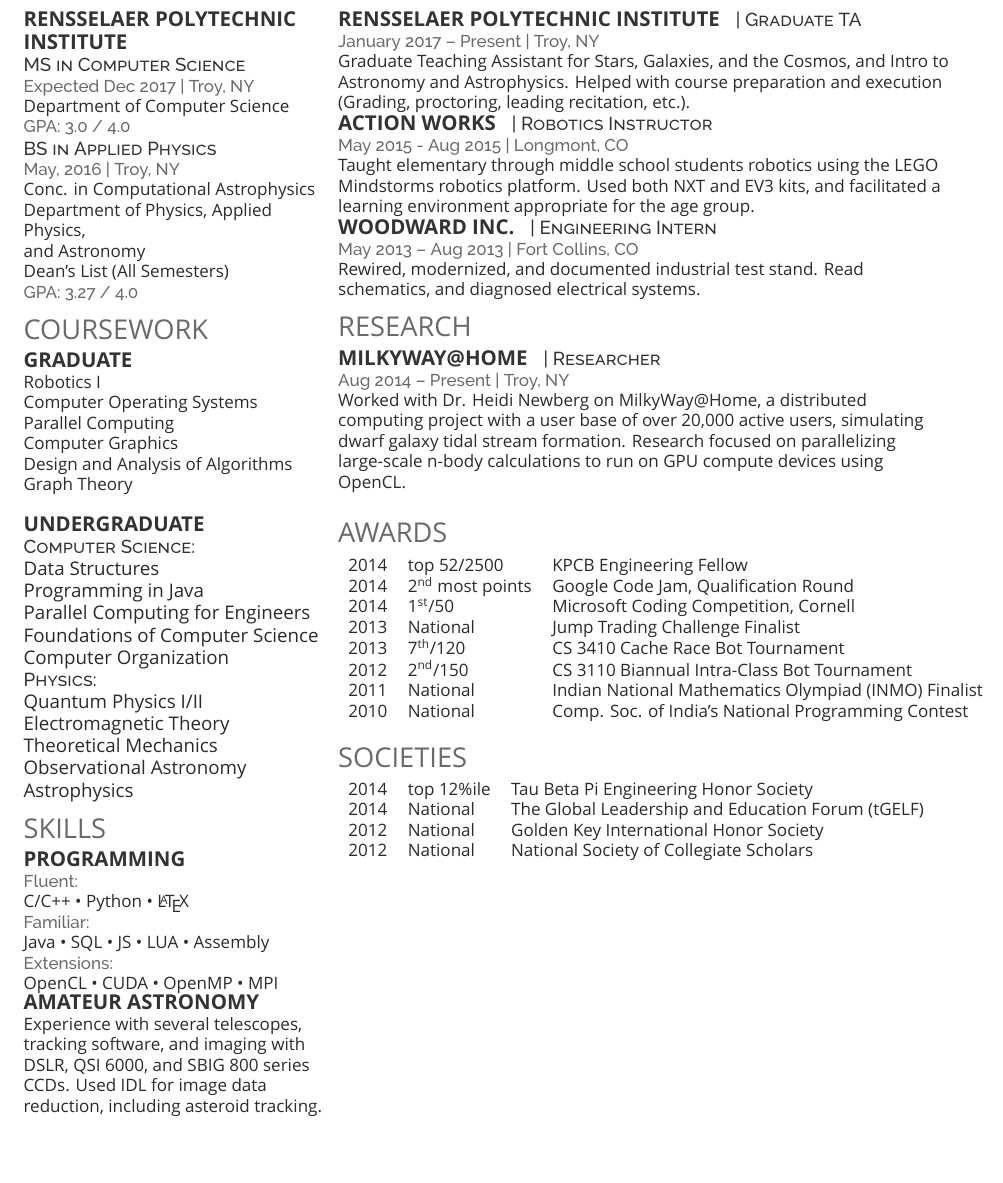
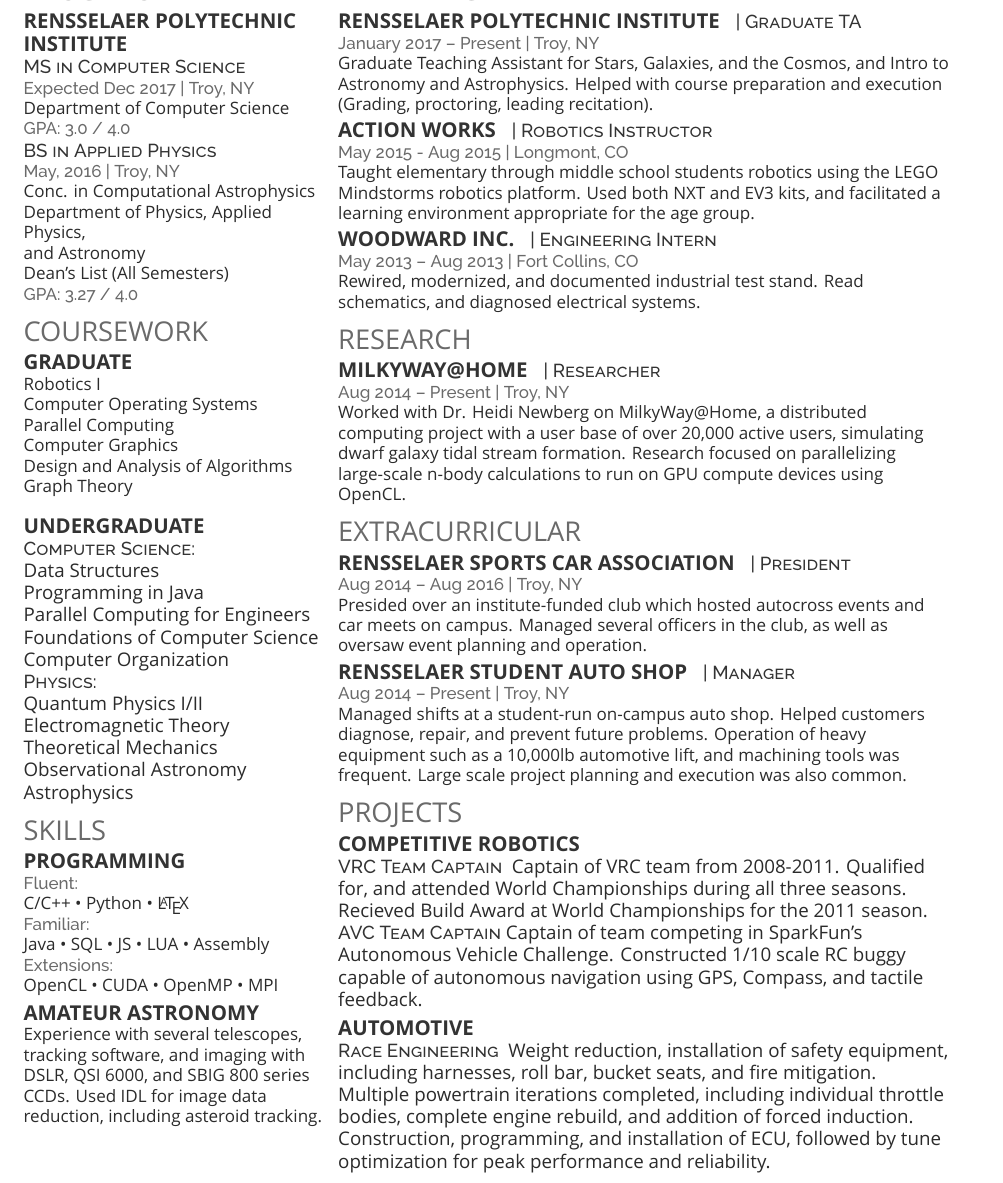
Before and after one commit to simharry3/Resume, a LaTeX CV (ClaytonRayment.tex, which reads deedy-resume.cls): part of page 2 of 2, cut so that both start at the same text, the shorter picture padded with empty space. Compiled offline with XeLaTeX; a missing font is replaced by an installed copy or a similar font.

Commit message:
Finalized remaking resume

```diff
--- a/ClaytonRayment.tex
+++ b/ClaytonRayment.tex
@@ -48,12 +48,12 @@
 \subsection{Rensselaer Polytechnic}
 \subsection{Institute}
 
-\descript{MS in Computer Science}
+\descript{MS in Computer Science\\}
 \location{Expected Dec 2017 | Troy, NY}
 Department of Computer Science\\
 \location{GPA: 3.0 / 4.0}
 
-\descript{BS in Applied Physics}
+\descript{BS in Applied Physics\\}
 \location{May, 2016 | Troy, NY}
 Conc. in Computational Astrophysics \\
 Department of Physics, Applied Physics,\\
@@ -76,13 +76,13 @@
 Graph Theory\\~\\
 %------------------------------------------------
 \subsection{Undergraduate}
-\descript{Computer Science:}
+\descript{Computer Science:\\}
 Data Structures\\
 Programming in Java\\
 Parallel Computing for Engineers\\
 Foundations of Computer Science\\
 Computer Organization\\
-\descript{Physics:}
+\descript{Physics:\\}
 Quantum Physics I/II\\
 Electromagnetic Theory\\
 Theoretical Mechanics\\
@@ -103,7 +103,7 @@
 Java \textbullet{} SQL \textbullet{} JS \textbullet{} LUA \textbullet{} Assembly \\
 \location{Extensions:}
 OpenCL \textbullet{} CUDA \textbullet{} OpenMP \textbullet{} MPI
-
+\vspace{5pt}\\
 \subsection{Amateur Astronomy}
 Experience with several telescopes, tracking software, and imaging with DSLR, QSI 6000, and SBIG 800 series CCDs. Used IDL for image data reduction, including asteroid tracking.
 \sectionspace % Some whitespace after the section
@@ -126,30 +126,29 @@
 \section{Experience}
 
 \runsubsection{Rensselaer Polytechnic Institute}
-\descript{| Graduate TA}
+\descript{| Graduate TA\\}
 \location{January 2017 – Present | Troy, NY}
 Graduate Teaching Assistant for Stars, Galaxies, and the Cosmos, and Intro to Astronomy and Astrophysics. Helped with course
-preparation and execution (Grading, proctoring, leading recitation, etc.).
-
+preparation and execution (Grading, proctoring, leading recitation).
+\vspace{3pt}\\
 %------------------------------------------------
 
 \runsubsection{Action Works}
-\descript{| Robotics Instructor}
+\descript{| Robotics Instructor\\}
 
 \location{May 2015 - Aug 2015 | Longmont, CO}
 Taught elementary through middle school students robotics using the LEGO
 Mindstorms robotics platform. Used both NXT and EV3 kits, and facilitated a learning
 environment appropriate for the age group.
-
+\vspace{3pt}\\
 %------------------------------------------------
 
 \runsubsection{Woodward Inc.}
-\descript{| Engineering Intern}
+\descript{| Engineering Intern\\}
 
 \location{May 2013 – Aug 2013 | Fort Collins, CO}
 Rewired, modernized, and documented industrial test stand. Read schematics, and
 diagnosed electrical systems.
-
 %------------------------------------------------
 % Research
 %------------------------------------------------
@@ -165,40 +164,41 @@
 stream formation. Research focused on parallelizing large-scale n-body calculations
 to run on GPU compute devices using OpenCL.
 
-\sectionspace % Some whitespace after the section
 
 
 %------------------------------------------------
-% Awards
+% Extracurricular
 %------------------------------------------------
 
-\section{Awards}
+\section{Extracurricular}
+\runsubsection{Rensselaer Sports Car Association}
+\descript{| President\\}
 
-\begin{tabular}{rll}
-2014	 & top 52/2500 & KPCB Engineering Fellow\\
-2014	 & 2\textsuperscript{nd} most points & Google Code Jam, Qualification Round\\
-2014	 & 1\textsuperscript{st}/50 & Microsoft Coding Competition, Cornell\\
-2013	 & National & Jump Trading Challenge Finalist\\
-2013 & 7\textsuperscript{th}/120 & CS 3410 Cache Race Bot Tournament \\
-2012 & 2\textsuperscript{nd}/150 & CS 3110 Biannual Intra-Class Bot Tournament \\
-2011 & National & Indian National Mathematics Olympiad (INMO) Finalist \\
-2010 & National & Comp. Soc. of India's National Programming Contest\\
-\end{tabular}
+\location{Aug 2014 – Aug 2016 | Troy, NY}
+Presided over an institute-funded club which hosted autocross events and car meets
+on campus. Managed several officers in the club, as well as oversaw event planning
+and operation.
+\vspace{3pt}\\
 
-\sectionspace % Some whitespace after the section
+\runsubsection{Rensselaer Student Auto Shop}
+\descript{| Manager\\}
+
+\location{Aug 2014 – Present | Troy, NY}
+Managed shifts at a student-run on-campus auto shop. Helped customers diagnose,
+repair, and prevent future problems. Operation of heavy equipment such as a
+10,000lb automotive lift, and machining tools was frequent. Large scale project
+planning and execution was also common.
 
 %------------------------------------------------
 % Societies
 %------------------------------------------------
 
-\section{Societies}
-
-\begin{tabular}{rll}
-2014 & top 12\%ile & Tau Beta Pi Engineering Honor Society\\
-2014 & National & The Global Leadership and Education Forum (tGELF)\\
-2012 & National & Golden Key International Honor Society\\
-2012 & National & National Society of Collegiate Scholars\\
-\end{tabular}
+\section{Projects}
+\runsubsection{Competitive Robotics}~\\
+\descript{VRC Team Captain} Captain of VRC team from 2008-2011. Qualified for, and attended World Championships during all three seasons. Recieved Build Award at World Championships for the 2011 season.\\
+\descript{AVC Team Captain}Captain of team competing in SparkFun’s Autonomous Vehicle Challenge. Constructed 1/10 scale RC buggy capable of autonomous navigation using GPS, Compass, and tactile feedback.\vspace{5pt}\\
+\runsubsection{Automotive}~\\
+\descript{Race Engineering} Weight reduction, installation of safety equipment, including harnesses, roll bar, bucket seats, and fire mitigation. Multiple powertrain iterations completed, including individual throttle bodies, complete engine rebuild, and addition of forced induction. Construction, programming, and installation of ECU, followed by tune optimization for peak performance and reliability.
 
 %----------------------------------------------------------------------------------------
 
--- a/deedy-resume.cls
+++ b/deedy-resume.cls
@@ -84,7 +84,7 @@
 \color{subheadings}\fontspec[Path = fonts/lato/]{Lato-Bol}\fontsize{12pt}{12pt}\selectfont\bfseries\uppercase {#1} \normalfont}
 
 \newcommand{\descript}[1]{ % Used for describing the subsection either on the same line or underneath
-\color{subheadings}\raggedright\scshape\fontspec[Path = fonts/raleway/]{Raleway-Medium}\fontsize{11pt}{13pt}\selectfont {#1 \\} \normalfont}
+\color{subheadings}\raggedright\scshape\fontspec[Path = fonts/raleway/]{Raleway-Medium}\fontsize{11pt}{13pt}\selectfont {#1} \normalfont}
 
 \newcommand{\location}[1]{ % Used for specifying a duration and/or location under a subsection
 \color{headings}\raggedright\fontspec[Path = fonts/raleway/]{Raleway-Medium}\fontsize{10pt}{12pt}\selectfont {#1\\} \normalfont}
```
Also changed, not shown: ClaytonRayment.pdf, ClaytonRayment.tex (2 more changed lines).
